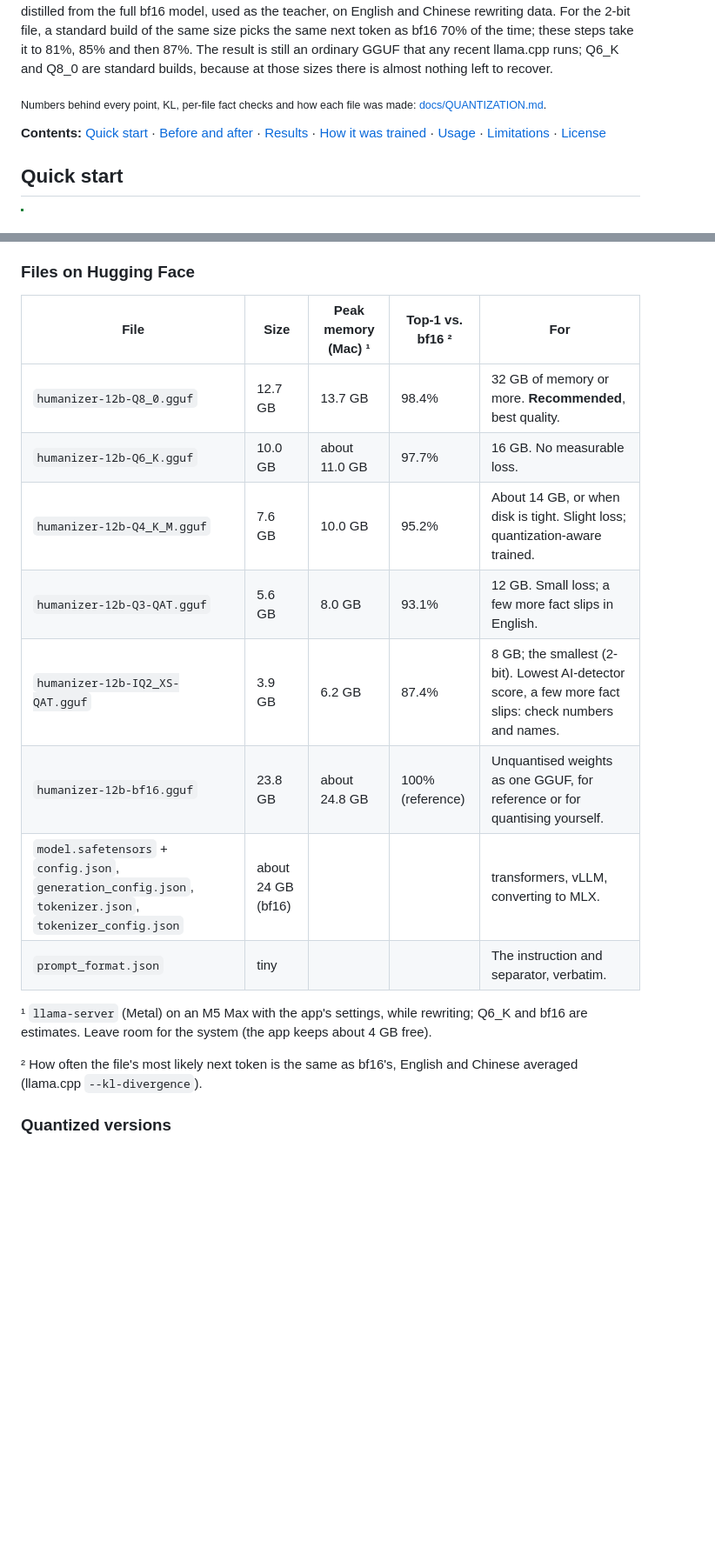
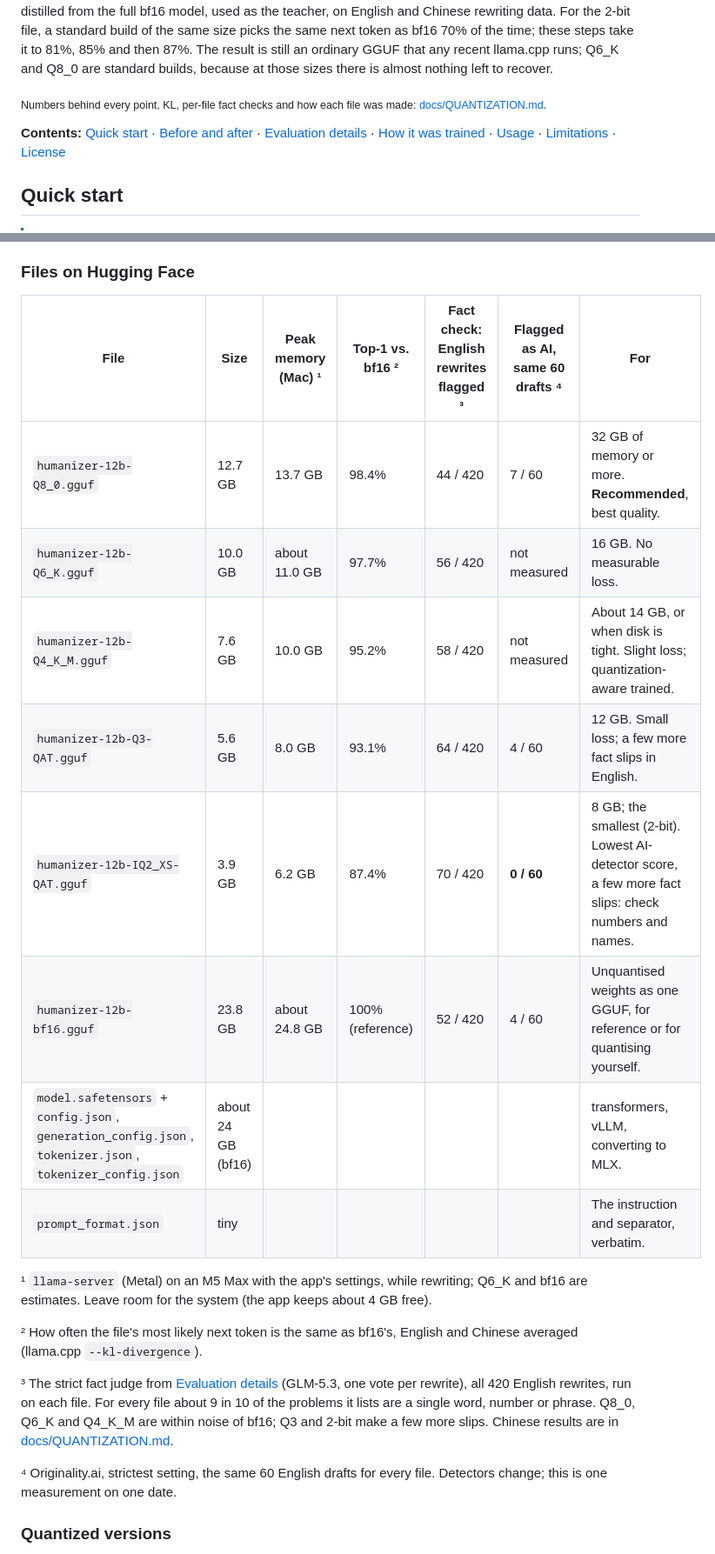
Before and after one commit to SuperLLMModel/humanizer-local-model, a Markdown page: README.md, 2 parts joined by grey strips. Shown at 87% size. Rendered like a GitHub page; blank space fills up the shorter version.

```diff
--- a/README.md
+++ b/README.md
@@ -28,7 +52,7 @@ Most GGUF files come from one `llama-quantize` pass that rounds every weight to
 
 <sub>Numbers behind every point, KL, per-file fact checks and how each file was made: [docs/QUANTIZATION.md](docs/QUANTIZATION.md).</sub>
 
-**Contents:** [Quick start](#quick-start) · [Before and after](#before-and-after) · [Results](#results) · [How it was trained](#how-it-was-trained) · [Usage](#usage) · [Limitations](#limitations) · [License](#license)
+**Contents:** [Quick start](#quick-start) · [Before and after](#before-and-after) · [Evaluation details](#evaluation-details) · [How it was trained](#how-it-was-trained) · [Usage](#usage) · [Limitations](#limitations) · [License](#license)
 
 ## Quick start
 
@@ -186,20 +190,24 @@ The training code will be released later.
 
 ### Files on Hugging Face
 
-| File | Size | Peak memory (Mac) ¹ | Top-1 vs. bf16 ² | For |
-|---|---|---|---|---|
-| `humanizer-12b-Q8_0.gguf` | 12.7 GB | 13.7 GB | 98.4% | 32 GB of memory or more. **Recommended**, best quality. |
-| `humanizer-12b-Q6_K.gguf` | 10.0 GB | about 11.0 GB | 97.7% | 16 GB. No measurable loss. |
-| `humanizer-12b-Q4_K_M.gguf` | 7.6 GB | 10.0 GB | 95.2% | About 14 GB, or when disk is tight. Slight loss; quantization-aware trained. |
-| `humanizer-12b-Q3-QAT.gguf` | 5.6 GB | 8.0 GB | 93.1% | 12 GB. Small loss; a few more fact slips in English. |
-| `humanizer-12b-IQ2_XS-QAT.gguf` | 3.9 GB | 6.2 GB | 87.4% | 8 GB; the smallest (2-bit). Lowest AI-detector score, a few more fact slips: check numbers and names. |
-| `humanizer-12b-bf16.gguf` | 23.8 GB | about 24.8 GB | 100% (reference) | Unquantised weights as one GGUF, for reference or for quantising yourself. |
-| `model.safetensors` + `config.json`, `generation_config.json`, `tokenizer.json`, `tokenizer_config.json` | about 24 GB (bf16) | | | transformers, vLLM, converting to MLX. |
-| `prompt_format.json` | tiny | | | The instruction and separator, verbatim. |
+| File | Size | Peak memory (Mac) ¹ | Top-1 vs. bf16 ² | Fact check: English rewrites flagged ³ | Flagged as AI, same 60 drafts ⁴ | For |
+|---|---|---|---|---|---|---|
+| `humanizer-12b-Q8_0.gguf` | 12.7 GB | 13.7 GB | 98.4% | 44 / 420 | 7 / 60 | 32 GB of memory or more. **Recommended**, best quality. |
+| `humanizer-12b-Q6_K.gguf` | 10.0 GB | about 11.0 GB | 97.7% | 56 / 420 | not measured | 16 GB. No measurable loss. |
+| `humanizer-12b-Q4_K_M.gguf` | 7.6 GB | 10.0 GB | 95.2% | 58 / 420 | not measured | About 14 GB, or when disk is tight. Slight loss; quantization-aware trained. |
+| `humanizer-12b-Q3-QAT.gguf` | 5.6 GB | 8.0 GB | 93.1% | 64 / 420 | 4 / 60 | 12 GB. Small loss; a few more fact slips in English. |
+| `humanizer-12b-IQ2_XS-QAT.gguf` | 3.9 GB | 6.2 GB | 87.4% | 70 / 420 | **0 / 60** | 8 GB; the smallest (2-bit). Lowest AI-detector score, a few more fact slips: check numbers and names. |
+| `humanizer-12b-bf16.gguf` | 23.8 GB | about 24.8 GB | 100% (reference) | 52 / 420 | 4 / 60 | Unquantised weights as one GGUF, for reference or for quantising yourself. |
+| `model.safetensors` + `config.json`, `generation_config.json`, `tokenizer.json`, `tokenizer_config.json` | about 24 GB (bf16) | | | | | transformers, vLLM, converting to MLX. |
+| `prompt_format.json` | tiny | | | | | The instruction and separator, verbatim. |
 
 ¹ `llama-server` (Metal) on an M5 Max with the app's settings, while rewriting; Q6_K and bf16 are estimates. Leave room for the system (the app keeps about 4 GB free).
 
 ² How often the file's most likely next token is the same as bf16's, English and Chinese averaged (llama.cpp `--kl-divergence`).
+
+³ The strict fact judge from [Evaluation details](#fact-fidelity) (GLM-5.3, one vote per rewrite), all 420 English rewrites, run on each file. For every file about 9 in 10 of the problems it lists are a single word, number or phrase. Q8_0, Q6_K and Q4_K_M are within noise of bf16; Q3 and 2-bit make a few more slips. Chinese results are in [docs/QUANTIZATION.md](docs/QUANTIZATION.md).
+
+⁴ Originality.ai, strictest setting, the same 60 English drafts for every file. Detectors change; this is one measurement on one date.
 
 ### Quantized versions
 
```
Also changed, not shown: other parts of README.md (+31 -27 lines), README.zh.md (+46 -38 lines), hf/README.md (+38 -30 lines).
